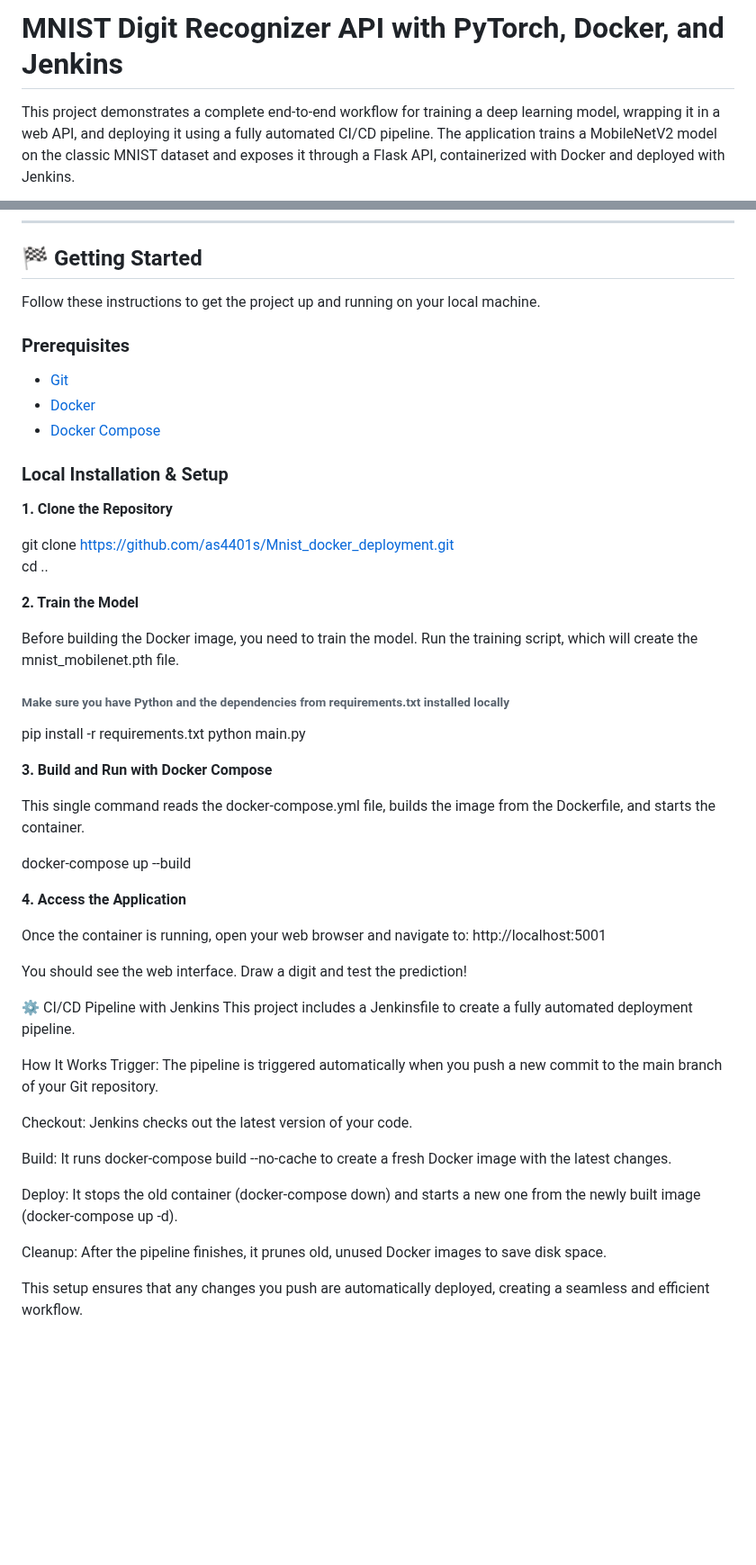
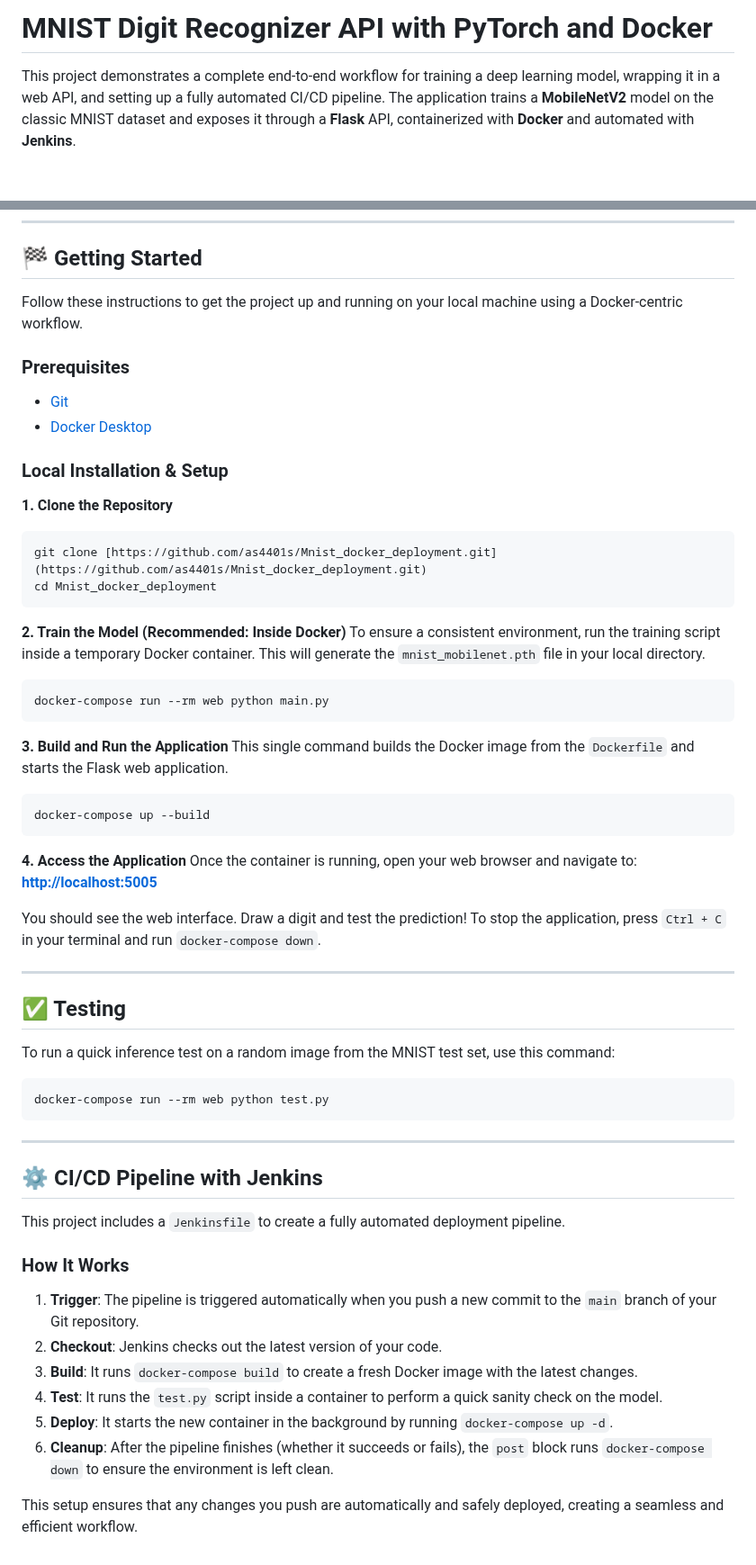
Before and after one commit to as4401s/Mnist_docker_deployment, a Markdown page: README.md, 2 parts joined by grey strips. Shown at 90% size. Drawn GitHub-style; blank space fills up the shorter version.

````diff
--- a/README.md
+++ b/README.md
@@ -1,4 +1,4 @@
-# MNIST Digit Recognizer API with PyTorch, Docker, and Jenkins
+# MNIST Digit Recognizer API with PyTorch and Docker
 
-This project demonstrates a complete end-to-end workflow for training a deep learning model, wrapping it in a web API, and deploying it using a fully automated CI/CD pipeline. The application trains a MobileNetV2 model on the classic MNIST dataset and exposes it through a Flask API, containerized with Docker and deployed with Jenkins.
+This project demonstrates a complete end-to-end workflow for training a deep learning model, wrapping it in a web API, and setting up a fully automated CI/CD pipeline. The application trains a **MobileNetV2** model on the classic MNIST dataset and exposes it through a **Flask** API, containerized with **Docker** and automated with **Jenkins**.
 
@@ -47,54 +48,63 @@ This project demonstrates a complete end-to-end workflow for training a deep lea
 
 ## 🏁 Getting Started
 
-Follow these instructions to get the project up and running on your local machine.
+Follow these instructions to get the project up and running on your local machine using a Docker-centric workflow.
 
 ### Prerequisites
 
 -   [Git](https://git-scm.com/)
--   [Docker](https://www.docker.com/products/docker-desktop/)
--   [Docker Compose](https://docs.docker.com/compose/install/)
+-   [Docker Desktop](https://www.docker.com/products/docker-desktop/)
 
 ### Local Installation & Setup
 
 **1. Clone the Repository**
+```bash
+git clone [https://github.com/as4401s/Mnist_docker_deployment.git](https://github.com/as4401s/Mnist_docker_deployment.git)
+cd Mnist_docker_deployment
+```
 
-git clone https://github.com/as4401s/Mnist_docker_deployment.git <br>
-cd ..
+**2. Train the Model (Recommended: Inside Docker)**
+To ensure a consistent environment, run the training script inside a temporary Docker container. This will generate the `mnist_mobilenet.pth` file in your local directory.
 
-**2. Train the Model**
+```bash
+docker-compose run --rm web python main.py
+```
 
-Before building the Docker image, you need to train the model. Run the training script, which will create the mnist_mobilenet.pth file.
+**3. Build and Run the Application**
+This single command builds the Docker image from the `Dockerfile` and starts the Flask web application.
 
-###### Make sure you have Python and the dependencies from requirements.txt installed locally
-pip install -r requirements.txt
-python main.py
-
-**3. Build and Run with Docker Compose**
-
-This single command reads the docker-compose.yml file, builds the image from the Dockerfile, and starts the container.
-
+```bash
 docker-compose up --build
+```
 
 **4. Access the Application**
+Once the container is running, open your web browser and navigate to:
+[**http://localhost:5005**](http://localhost:5005)
 
-Once the container is running, open your web browser and navigate to:
-http://localhost:5001
+You should see the web interface. Draw a digit and test the prediction! To stop the application, press `Ctrl + C` in your terminal and run `docker-compose down`.
 
-You should see the web interface. Draw a digit and test the prediction!
+---
 
-⚙️ CI/CD Pipeline with Jenkins
-This project includes a Jenkinsfile to create a fully automated deployment pipeline.
+## ✅ Testing
 
-How It Works
-Trigger: The pipeline is triggered automatically when you push a new commit to the main branch of your Git repository.
+To run a quick inference test on a random image from the MNIST test set, use this command:
+```bash
+docker-compose run --rm web python test.py
+```
 
-Checkout: Jenkins checks out the latest version of your code.
+---
 
-Build: It runs docker-compose build --no-cache to create a fresh Docker image with the latest changes.
+## ⚙️ CI/CD Pipeline with Jenkins
 
-Deploy: It stops the old container (docker-compose down) and starts a new one from the newly built image (docker-compose up -d).
+This project includes a `Jenkinsfile` to create a fully automated deployment pipeline.
 
-Cleanup: After the pipeline finishes, it prunes old, unused Docker images to save disk space.
+### How It Works
 
-This setup ensures that any changes you push are automatically deployed, creating a seamless and efficient workflow.
+1.  **Trigger**: The pipeline is triggered automatically when you push a new commit to the `main` branch of your Git repository.
+2.  **Checkout**: Jenkins checks out the latest version of your code.
+3.  **Build**: It runs `docker-compose build` to create a fresh Docker image with the latest changes.
+4.  **Test**: It runs the `test.py` script inside a container to perform a quick sanity check on the model.
+5.  **Deploy**: It starts the new container in the background by running `docker-compose up -d`.
+6.  **Cleanup**: After the pipeline finishes (whether it succeeds or fails), the `post` block runs `docker-compose down` to ensure the environment is left clean.
+
+This setup ensures that any changes you push are automatically and safely deployed, creating a seamless and efficient workflow.
````
Also changed, not shown: other parts of README.md (+22 -21 lines).
